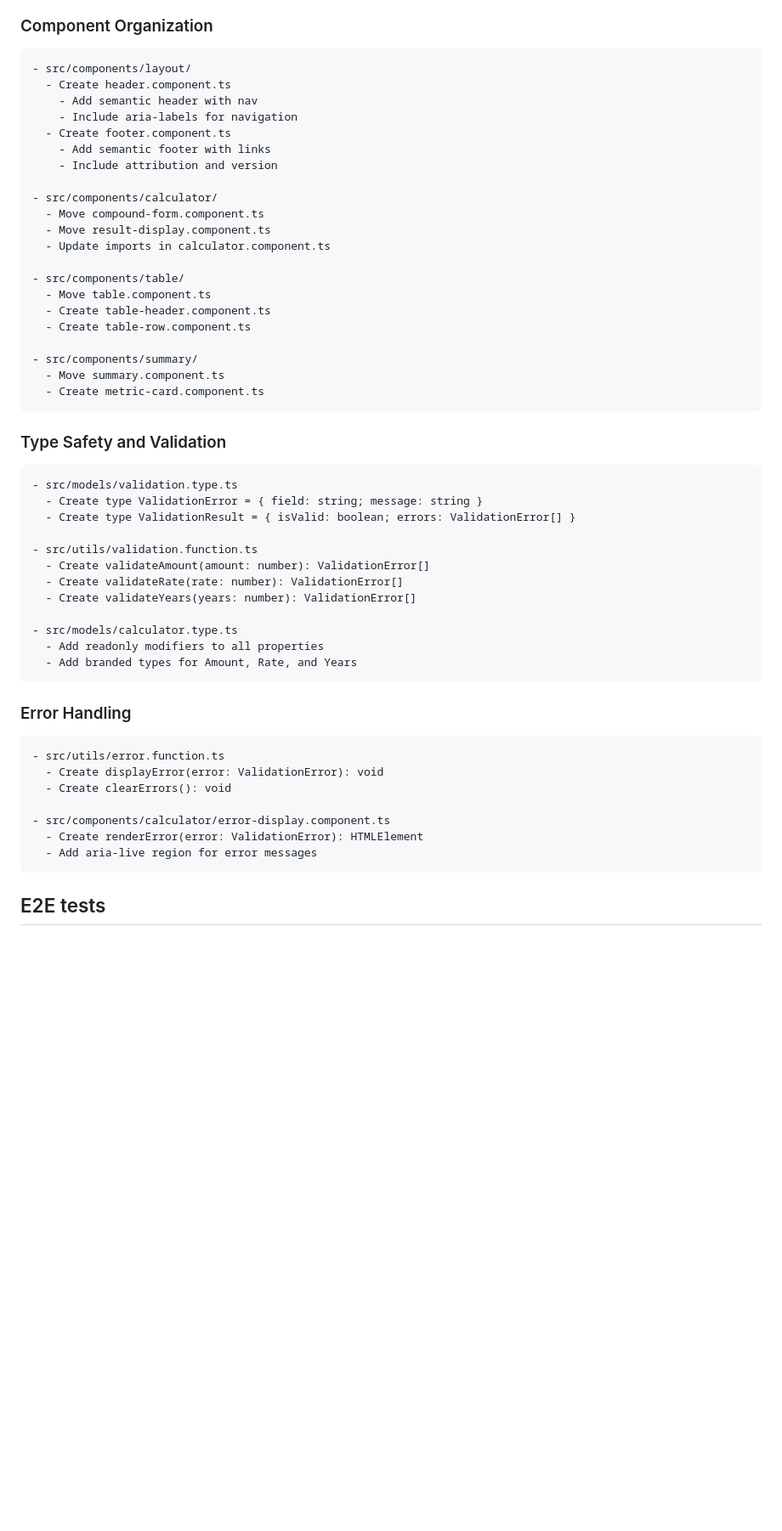
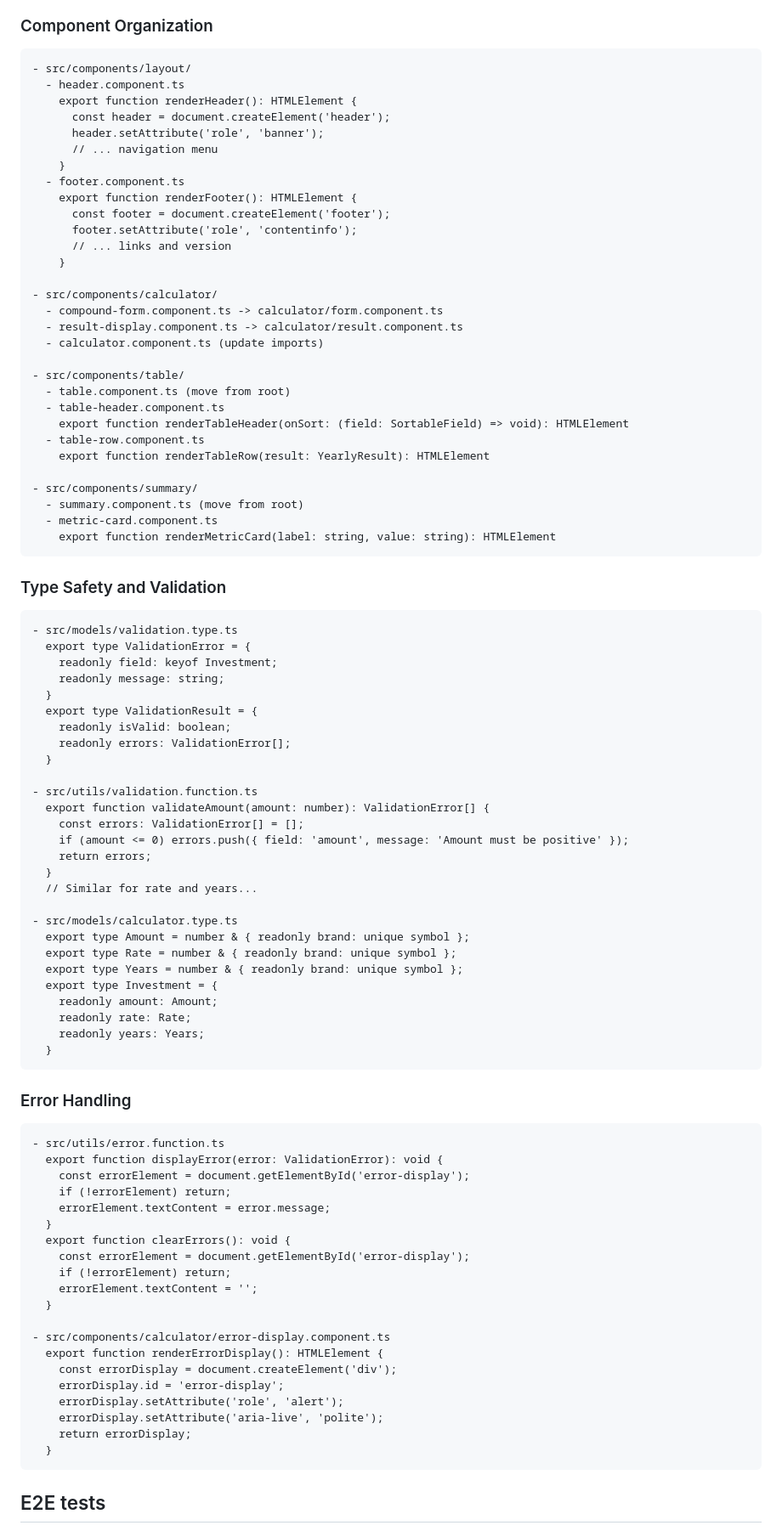
Before and after one commit to AIcodeAcademy/web_app_blueprint, a Markdown page: docs/craftsman.md, the part around one of its changes. Shown at 85% size. Rendered like a GitHub page; blank space fills up the shorter version.

````diff
--- a/docs/craftsman.md
+++ b/docs/craftsman.md
@@ -10,55 +10,92 @@ Based on code style rules for web and typescript
 
 ```text
 - src/components/layout/
-  - Create header.component.ts
-    - Add semantic header with nav
-    - Include aria-labels for navigation
-  - Create footer.component.ts
-    - Add semantic footer with links
-    - Include attribution and version
+  - header.component.ts
+    export function renderHeader(): HTMLElement {
+      const header = document.createElement('header');
+      header.setAttribute('role', 'banner');
+      // ... navigation menu
+    }
+  - footer.component.ts
+    export function renderFooter(): HTMLElement {
+      const footer = document.createElement('footer');
+      footer.setAttribute('role', 'contentinfo');
+      // ... links and version
+    }
 
 - src/components/calculator/
-  - Move compound-form.component.ts
-  - Move result-display.component.ts
-  - Update imports in calculator.component.ts
+  - compound-form.component.ts -> calculator/form.component.ts
+  - result-display.component.ts -> calculator/result.component.ts
+  - calculator.component.ts (update imports)
 
 - src/components/table/
-  - Move table.component.ts
-  - Create table-header.component.ts
-  - Create table-row.component.ts
+  - table.component.ts (move from root)
+  - table-header.component.ts
+    export function renderTableHeader(onSort: (field: SortableField) => void): HTMLElement
+  - table-row.component.ts
+    export function renderTableRow(result: YearlyResult): HTMLElement
 
 - src/components/summary/
-  - Move summary.component.ts
-  - Create metric-card.component.ts
+  - summary.component.ts (move from root)
+  - metric-card.component.ts
+    export function renderMetricCard(label: string, value: string): HTMLElement
 ```
 
 ### Type Safety and Validation
 
 ```text
 - src/models/validation.type.ts
-  - Create type ValidationError = { field: string; message: string }
-  - Create type ValidationResult = { isValid: boolean; errors: ValidationError[] }
+  export type ValidationError = {
+    readonly field: keyof Investment;
+    readonly message: string;
+  }
+  export type ValidationResult = {
+    readonly isValid: boolean;
+    readonly errors: ValidationError[];
+  }
 
 - src/utils/validation.function.ts
-  - Create validateAmount(amount: number): ValidationError[]
-  - Create validateRate(rate: number): ValidationError[]
-  - Create validateYears(years: number): ValidationError[]
+  export function validateAmount(amount: number): ValidationError[] {
+    const errors: ValidationError[] = [];
+    if (amount <= 0) errors.push({ field: 'amount', message: 'Amount must be positive' });
+    return errors;
+  }
+  // Similar for rate and years...
 
 - src/models/calculator.type.ts
-  - Add readonly modifiers to all properties
-  - Add branded types for Amount, Rate, and Years
+  export type Amount = number & { readonly brand: unique symbol };
+  export type Rate = number & { readonly brand: unique symbol };
+  export type Years = number & { readonly brand: unique symbol };
+  export type Investment = {
+    readonly amount: Amount;
+    readonly rate: Rate;
+    readonly years: Years;
+  }
 ```
 
 ### Error Handling
 
 ```text
 - src/utils/error.function.ts
-  - Create displayError(error: ValidationError): void
-  - Create clearErrors(): void
+  export function displayError(error: ValidationError): void {
+    const errorElement = document.getElementById('error-display');
+    if (!errorElement) return;
+    errorElement.textContent = error.message;
+  }
+  export function clearErrors(): void {
+    const errorElement = document.getElementById('error-display');
+    if (!errorElement) return;
+    errorElement.textContent = '';
+  }
 
 - src/components/calculator/error-display.component.ts
-  - Create renderError(error: ValidationError): HTMLElement
-  - Add aria-live region for error messages
+  export function renderErrorDisplay(): HTMLElement {
+    const errorDisplay = document.createElement('div');
+    errorDisplay.id = 'error-display';
+    errorDisplay.setAttribute('role', 'alert');
+    errorDisplay.setAttribute('aria-live', 'polite');
+    return errorDisplay;
+  }
 ```
 
 ## E2E tests
````
Also changed, not shown: other parts of docs/craftsman.md (+58 -26 lines).
